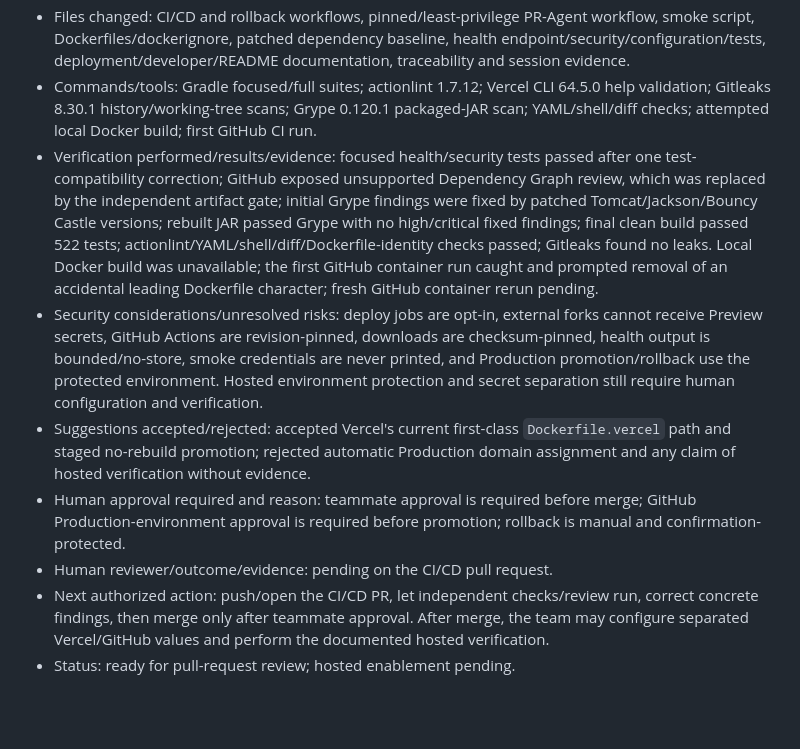
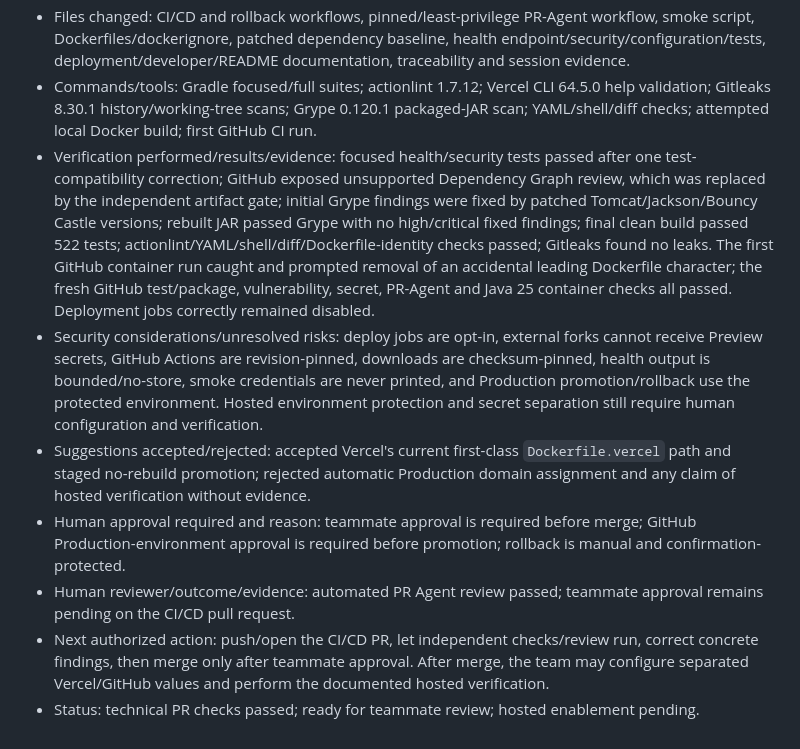
Before and after one commit to CS3227-2610-MP3-FacilityFlowAI/CS3227-2610-MP3, a Markdown page: logs/handoffs/2026-10-18-ci-cd.md, the part around the change. Drawn GitHub-style; blank space fills up the shorter version.

Commit message:
docs: record passing ci-cd verification

```diff
--- a/logs/handoffs/2026-10-18-ci-cd.md
+++ b/logs/handoffs/2026-10-18-ci-cd.md
@@ -11,10 +11,10 @@
 - Unresolved questions: first Vercel container build/runtime result, exact project IDs, hosted TLS/database reachability, smoke Account provisioning, external monitoring provider and database backup/restore evidence.
 - Files changed: CI/CD and rollback workflows, pinned/least-privilege PR-Agent workflow, smoke script, Dockerfiles/dockerignore, patched dependency baseline, health endpoint/security/configuration/tests, deployment/developer/README documentation, traceability and session evidence.
 - Commands/tools: Gradle focused/full suites; actionlint 1.7.12; Vercel CLI 64.5.0 help validation; Gitleaks 8.30.1 history/working-tree scans; Grype 0.120.1 packaged-JAR scan; YAML/shell/diff checks; attempted local Docker build; first GitHub CI run.
-- Verification performed/results/evidence: focused health/security tests passed after one test-compatibility correction; GitHub exposed unsupported Dependency Graph review, which was replaced by the independent artifact gate; initial Grype findings were fixed by patched Tomcat/Jackson/Bouncy Castle versions; rebuilt JAR passed Grype with no high/critical fixed findings; final clean build passed 522 tests; actionlint/YAML/shell/diff/Dockerfile-identity checks passed; Gitleaks found no leaks. Local Docker build was unavailable; the first GitHub container run caught and prompted removal of an accidental leading Dockerfile character; fresh GitHub container rerun pending.
+- Verification performed/results/evidence: focused health/security tests passed after one test-compatibility correction; GitHub exposed unsupported Dependency Graph review, which was replaced by the independent artifact gate; initial Grype findings were fixed by patched Tomcat/Jackson/Bouncy Castle versions; rebuilt JAR passed Grype with no high/critical fixed findings; final clean build passed 522 tests; actionlint/YAML/shell/diff/Dockerfile-identity checks passed; Gitleaks found no leaks. The first GitHub container run caught and prompted removal of an accidental leading Dockerfile character; the fresh GitHub test/package, vulnerability, secret, PR-Agent and Java 25 container checks all passed. Deployment jobs correctly remained disabled.
 - Security considerations/unresolved risks: deploy jobs are opt-in, external forks cannot receive Preview secrets, GitHub Actions are revision-pinned, downloads are checksum-pinned, health output is bounded/no-store, smoke credentials are never printed, and Production promotion/rollback use the protected environment. Hosted environment protection and secret separation still require human configuration and verification.
 - Suggestions accepted/rejected: accepted Vercel's current first-class `Dockerfile.vercel` path and staged no-rebuild promotion; rejected automatic Production domain assignment and any claim of hosted verification without evidence.
 - Human approval required and reason: teammate approval is required before merge; GitHub Production-environment approval is required before promotion; rollback is manual and confirmation-protected.
-- Human reviewer/outcome/evidence: pending on the CI/CD pull request.
+- Human reviewer/outcome/evidence: automated PR Agent review passed; teammate approval remains pending on the CI/CD pull request.
 - Next authorized action: push/open the CI/CD PR, let independent checks/review run, correct concrete findings, then merge only after teammate approval. After merge, the team may configure separated Vercel/GitHub values and perform the documented hosted verification.
-- Status: ready for pull-request review; hosted enablement pending.
+- Status: technical PR checks passed; ready for teammate review; hosted enablement pending.
```
Also changed, not shown: logs/2026-10-18-ci-cd.md (+6 -2 lines).
